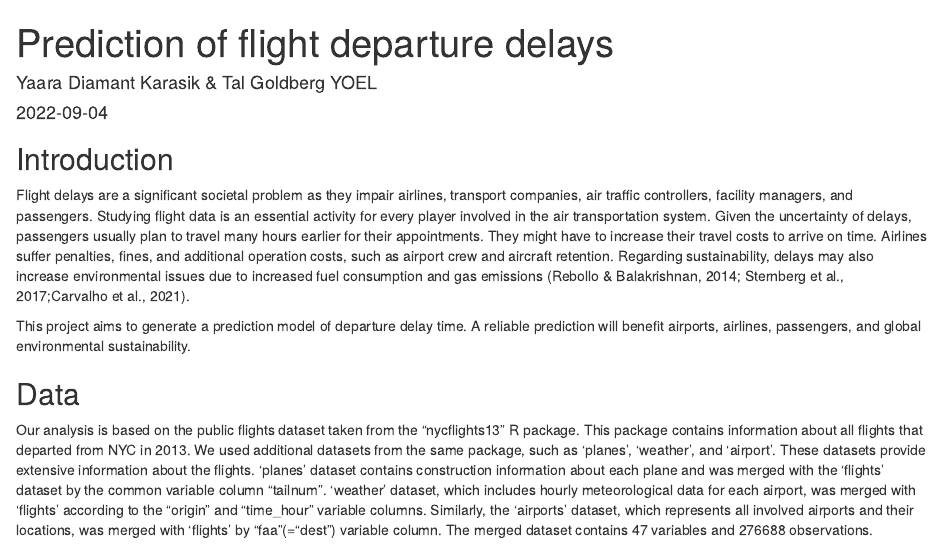
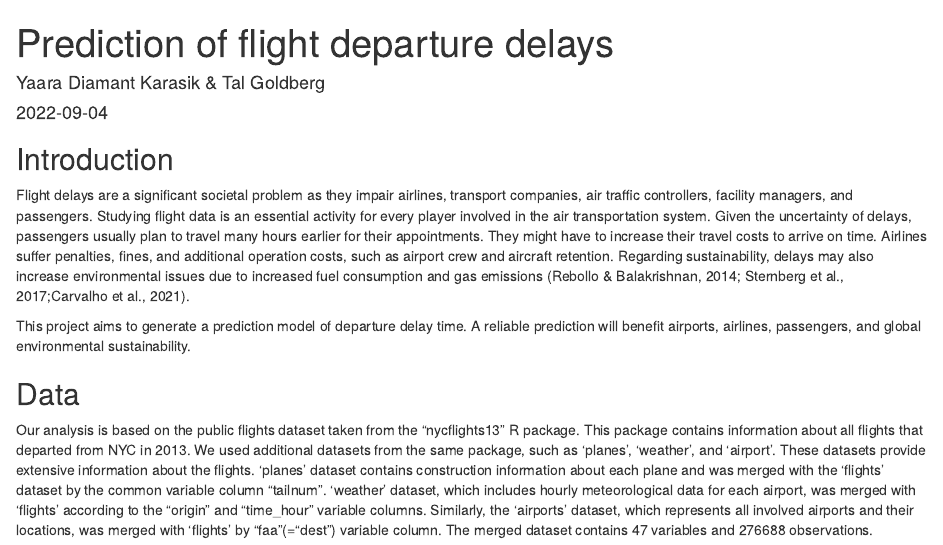
Before and after one commit to yaara-dev/flights_nyc13, an R Markdown document (flights_nyc13/Yaara_Tal_Flights.Rmd): the page in a window 1100 px wide, from its top. Rendered offline with R 4.5, knitr and Pandoc, with nearby package versions; some code elsewhere in the file could not run offline; long lines of code are wrapped.

Commit message:
fix check for yoel

```diff
--- a/flights_nyc13/Yaara_Tal_Flights.Rmd
+++ b/flights_nyc13/Yaara_Tal_Flights.Rmd
@@ -1,6 +1,6 @@
 ---
 title: "Prediction of flight departure delays"
-author: "Yaara Diamant Karasik & Tal Goldberg YOEL"
+author: "Yaara Diamant Karasik & Tal Goldberg"
 date: "2022-09-04"
 output: html_document
 ---
```
